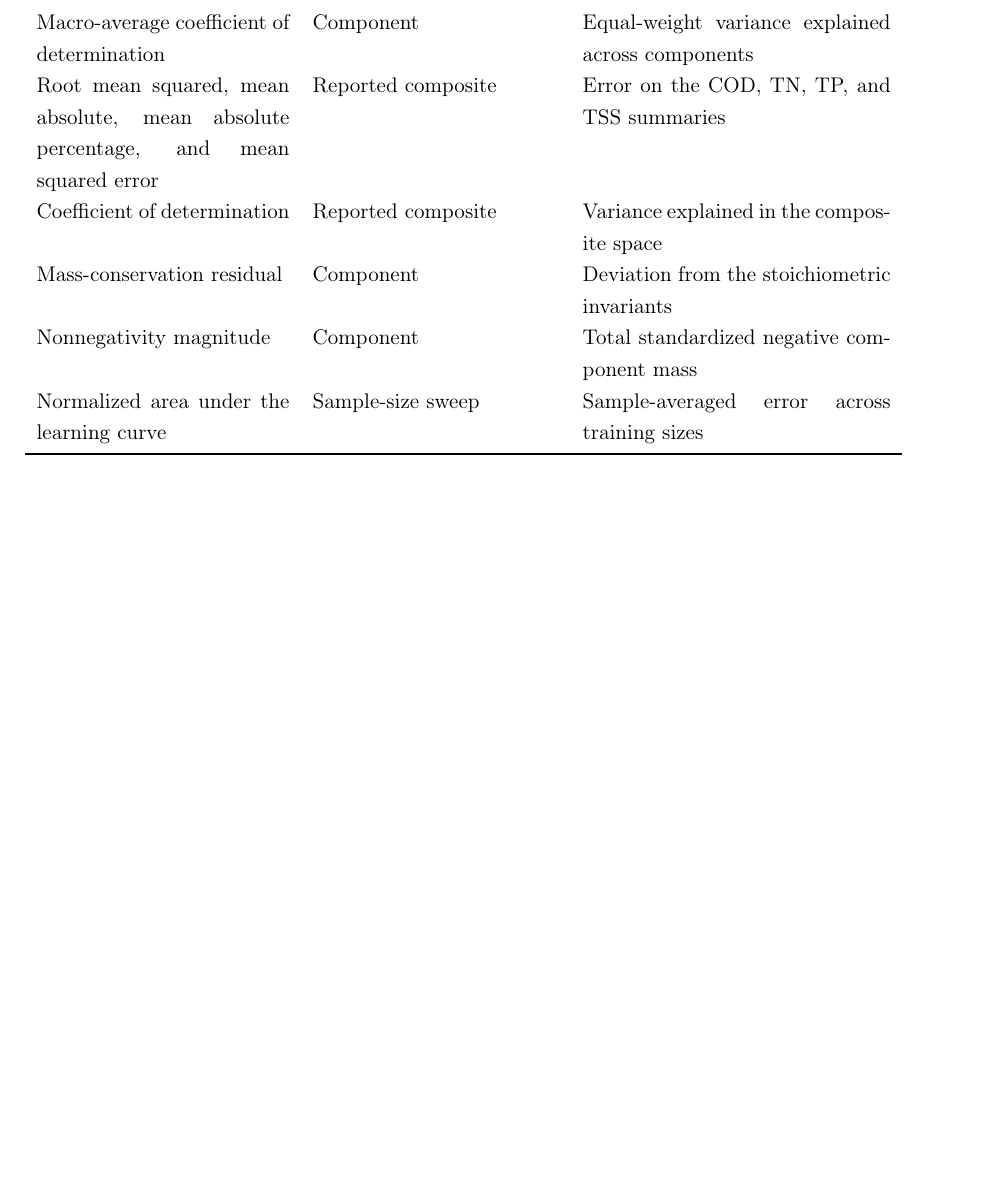
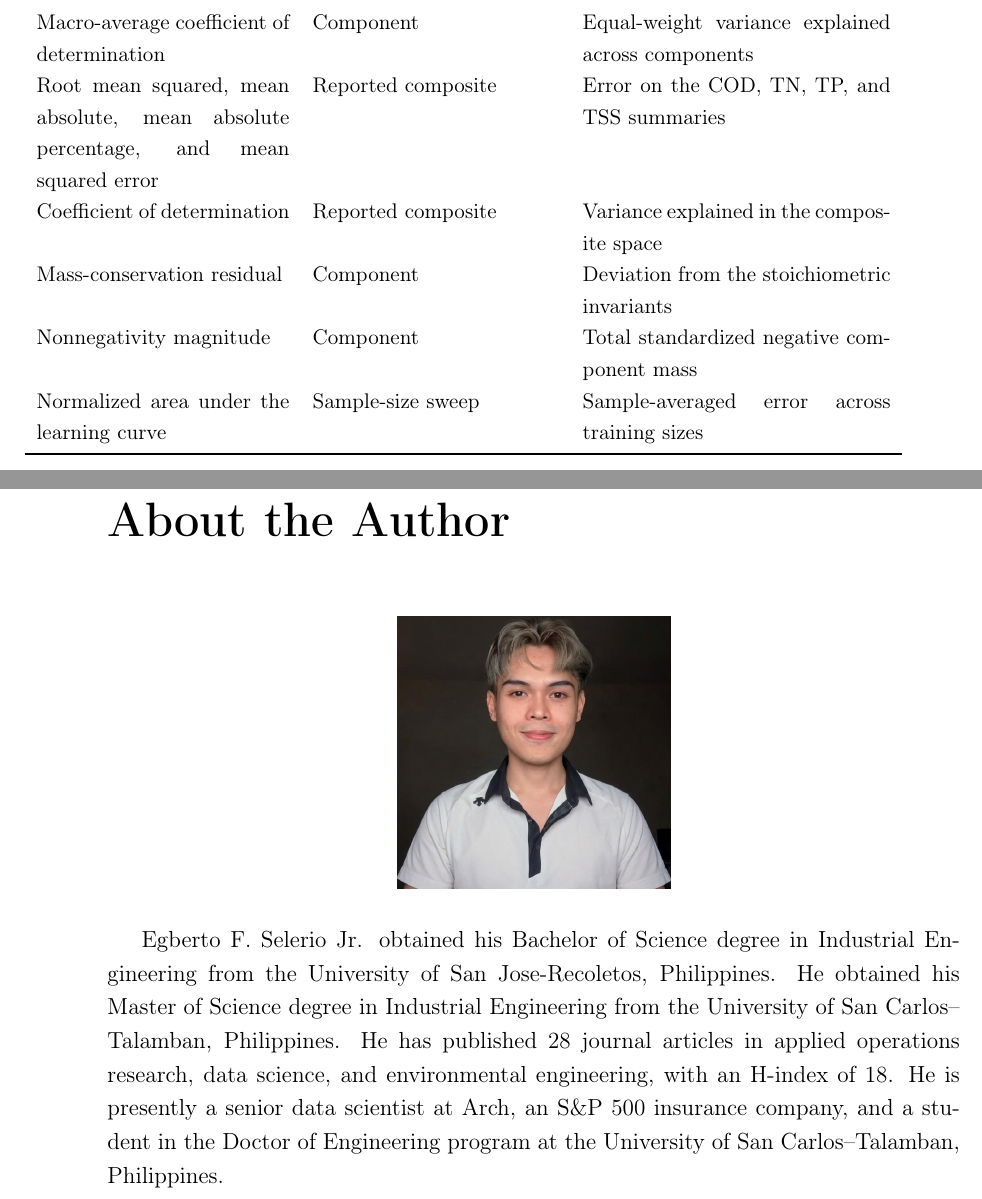
Before and after one commit to eselerio/dissertation-compilation, a LaTeX thesis (article/manuscript.tex): part of page 92 of 92 before the commit and two parts of pages 92 and 93 of 95 after it, the two joined at a grey line, cut so that both start at the same text, the shorter picture padded with empty space. Compiled offline with pdfLaTeX.

```diff
--- a/article/manuscript.tex
+++ b/article/manuscript.tex
@@ -2924,3 +2929,20 @@
 under the learning curve condenses an entire error-versus-sample-size trajectory into a single value, which
 allows sample efficiency to be compared without ranking models at only one training size \citep{VieringLoog2023}.
 
+\cleardoublepage
+\backmatter
+
+\chapter*{About the Author}
+\addcontentsline{toc}{chapter}{About the Author}
+\markboth{About the Author}{About the Author}
+
+\begin{center}
+\includegraphics[width=0.32\textwidth]{eselerio_photo.jpg}
+\end{center}
+
+Egberto F. Selerio Jr. obtained his Bachelor of Science degree in Industrial Engineering from the University
+of San Jose-Recoletos, Philippines. He obtained his Master of Science degree in Industrial Engineering from
+the University of San Carlos--Talamban, Philippines. He has published 28 journal articles in applied
+operations research, data science, and environmental engineering, with an H-index of 18. He is presently a
+senior data scientist at Arch, an S\&P 500 insurance company, and a student in the Doctor of Engineering
+program at the University of San Carlos--Talamban, Philippines.
```
Also changed, not shown: article/figures/eselerio_photo.jpg (added), article/manuscript.tex (31 more changed lines).
